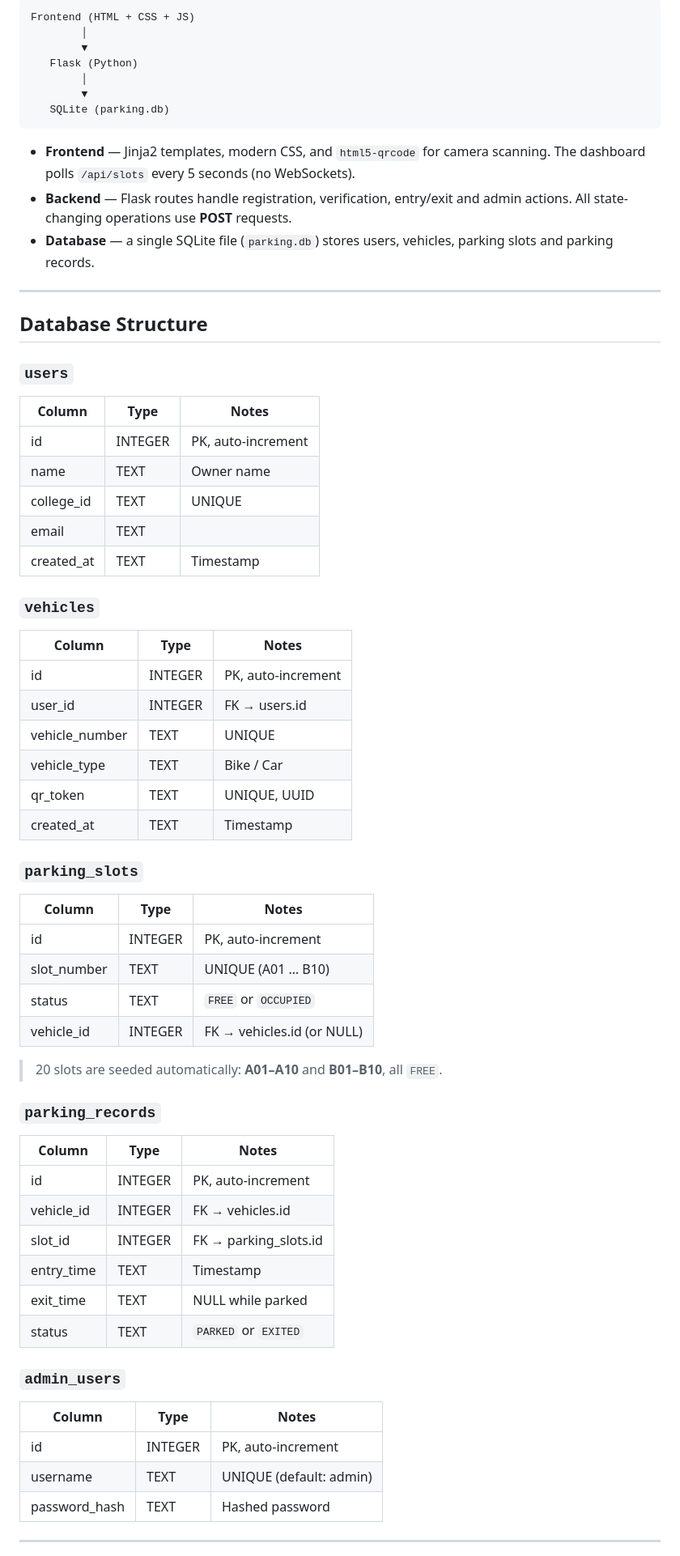
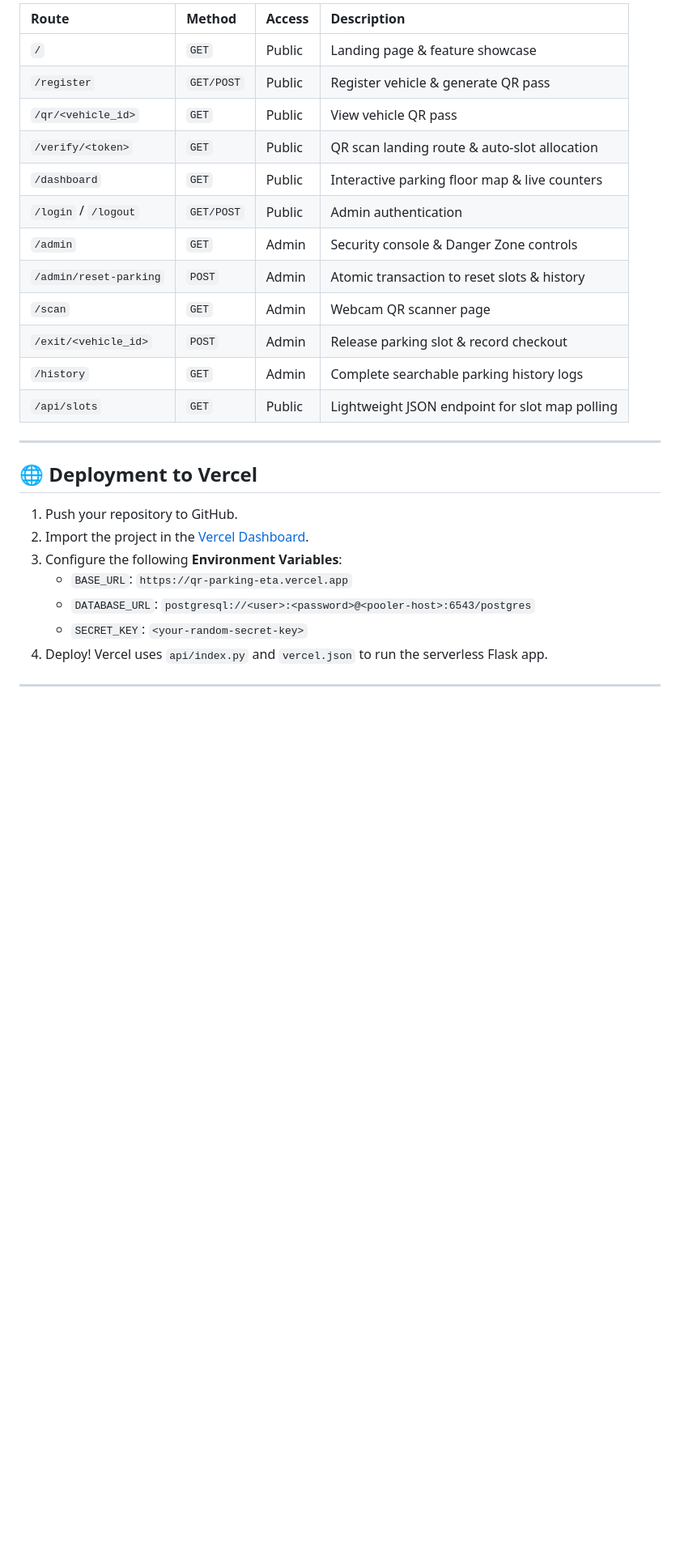
Before and after one commit to Swetha-g-08/QR-PARKING, a Markdown page: README.md, the part around one of its changes. Shown at 81% size. Rendered like a GitHub page; blank space fills up the shorter version.

Commit message:
Update README.md with production Vercel deployment, Supabase PostgreSQL, automatic slot allocation, and Reset Parking Data docs

````diff
--- a/README.md
+++ b/README.md
@@ -86,75 +142,30 @@ http://127.0.0.1:5000
 
-```
-Frontend (HTML + CSS + JS)
-        │
-        ▼
-   Flask (Python)
-        │
-        ▼
-   SQLite (parking.db)
-```
-
-- **Frontend** — Jinja2 templates, modern CSS, and `html5-qrcode` for camera
-  scanning. The dashboard polls `/api/slots` every 5 seconds (no WebSockets).
-- **Backend** — Flask routes handle registration, verification, entry/exit and
-  admin actions. All state-changing operations use **POST** requests.
-- **Database** — a single SQLite file (`parking.db`) stores users, vehicles,
-  parking slots and parking records.
+| Route | Method | Access | Description |
+| :--- | :--- | :--- | :--- |
+| `/` | `GET` | Public | Landing page & feature showcase |
+| `/register` | `GET/POST` | Public | Register vehicle & generate QR pass |
+| `/qr/<vehicle_id>` | `GET` | Public | View vehicle QR pass |
+| `/verify/<token>` | `GET` | Public | QR scan landing route & auto-slot allocation |
+| `/dashboard` | `GET` | Public | Interactive parking floor map & live counters |
+| `/login` / `/logout` | `GET/POST` | Public | Admin authentication |
+| `/admin` | `GET` | Admin | Security console & Danger Zone controls |
+| `/admin/reset-parking` | `POST` | Admin | Atomic transaction to reset slots & history |
+| `/scan` | `GET` | Admin | Webcam QR scanner page |
+| `/exit/<vehicle_id>` | `POST` | Admin | Release parking slot & record checkout |
+| `/history` | `GET` | Admin | Complete searchable parking history logs |
+| `/api/slots` | `GET` | Public | Lightweight JSON endpoint for slot map polling |
 
 ---
 
-## Database Structure
+## 🌐 Deployment to Vercel
 
-### `users`
-
-| Column      | Type    | Notes               |
-| ----------- | ------- | ------------------- |
-| id          | INTEGER | PK, auto-increment  |
-| name        | TEXT    | Owner name          |
-| college_id  | TEXT    | UNIQUE              |
-| email       | TEXT    |                     |
-| created_at  | TEXT    | Timestamp           |
-
-### `vehicles`
-
-| Column         | Type    | Notes               |
-| -------------- | ------- | ------------------- |
-| id             | INTEGER | PK, auto-increment  |
-| user_id        | INTEGER | FK → users.id       |
-| vehicle_number | TEXT    | UNIQUE              |
-| vehicle_type   | TEXT    | Bike / Car          |
-| qr_token       | TEXT    | UNIQUE, UUID        |
-| created_at     | TEXT    | Timestamp           |
-
-### `parking_slots`
-
-| Column      | Type    | Notes                    |
-| ----------- | ------- | ------------------------ |
-| id          | INTEGER | PK, auto-increment       |
-| slot_number | TEXT    | UNIQUE (A01 … B10)       |
-| status      | TEXT    | `FREE` or `OCCUPIED`     |
-| vehicle_id  | INTEGER | FK → vehicles.id (or NULL) |
-
-> 20 slots are seeded automatically: **A01–A10** and **B01–B10**, all `FREE`.
-
-### `parking_records`
-
-| Column     | Type    | Notes                    |
-| ---------- | ------- | ------------------------ |
-| id         | INTEGER | PK, auto-increment       |
-| vehicle_id | INTEGER | FK → vehicles.id         |
-| slot_id    | INTEGER | FK → parking_slots.id    |
-| entry_time | TEXT    | Timestamp                |
-| exit_time  | TEXT    | NULL while parked        |
-| status     | TEXT    | `PARKED` or `EXITED`     |
-
-### `admin_users`
-
-| Column        | Type    | Notes                   |
-| ------------- | ------- | ----------------------- |
-| id            | INTEGER | PK, auto-increment      |
-| username      | TEXT    | UNIQUE (default: admin) |
-| password_hash | TEXT    | Hashed password         |
+1. Push your repository to GitHub.
+2. Import the project in the [Vercel Dashboard](https://vercel.com).
+3. Configure the following **Environment Variables**:
+   - `BASE_URL`: `https://qr-parking-eta.vercel.app`
+   - `DATABASE_URL`: `postgresql://<user>:<password>@<pooler-host>:6543/postgres`
+   - `SECRET_KEY`: `<your-random-secret-key>`
+4. Deploy! Vercel uses `api/index.py` and `vercel.json` to run the serverless Flask app.
 
 ---
 
````
Also changed, not shown: other parts of README.md (+112 -159 lines).
